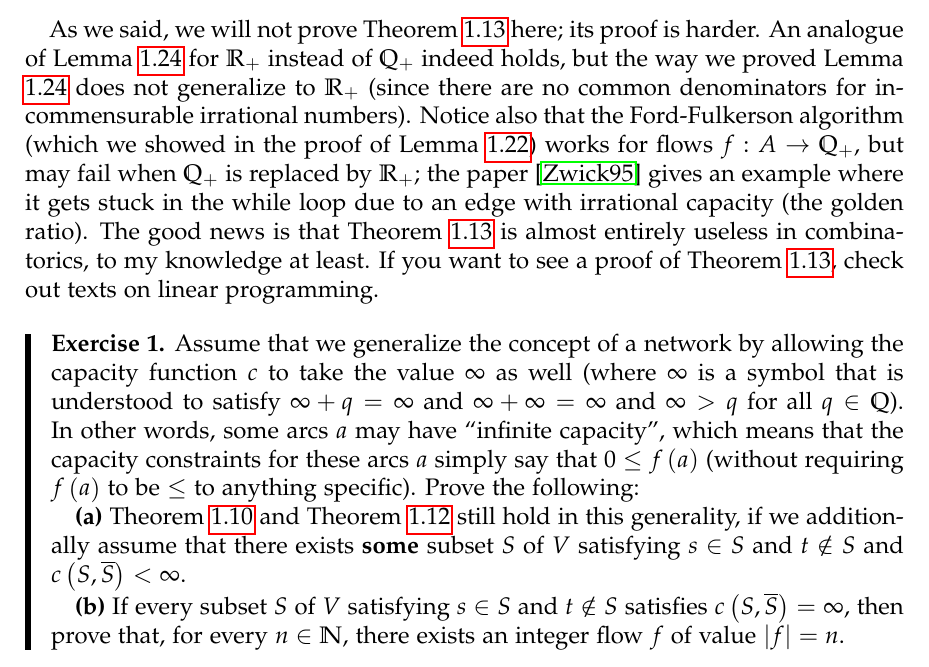
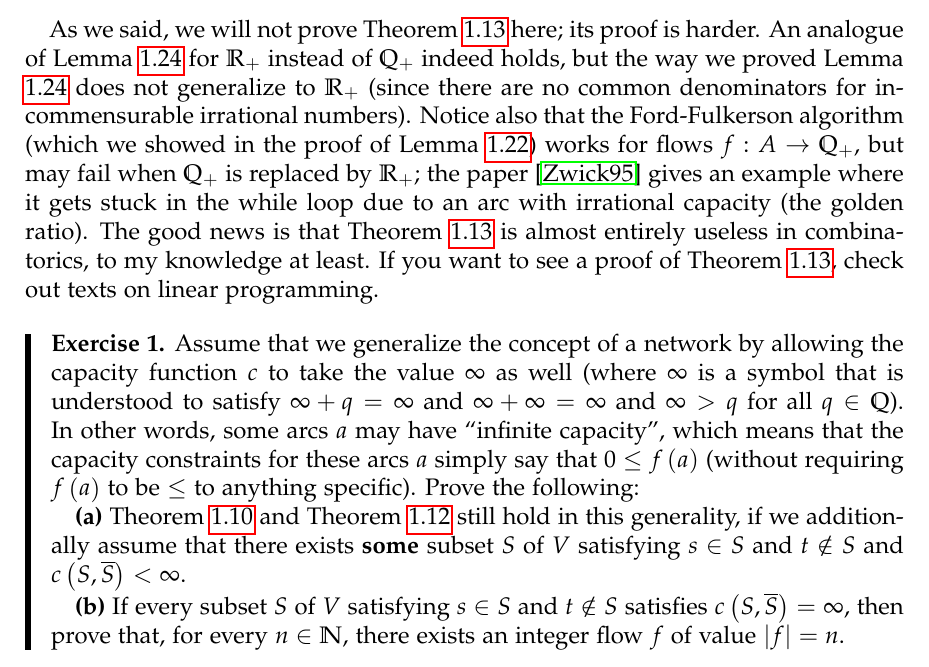
Before and after one commit to darijgr/nogra, a LaTeX document (5707lec16.tex): part of page 25 of 47, cut so that both start at the same text. Compiled offline with pdfLaTeX.

Commit message:
5707lec16: fix typo

```diff
--- a/5707lec16.tex
+++ b/5707lec16.tex
@@ -1888,7 +1888,7 @@ incommensurable irrational numbers). Notice also that the Ford-Fulkerson
 algorithm (which we showed in the proof of Lemma \ref{lem.3bat}) works for
 flows $f:A\rightarrow\mathbb{Q}_{+}$, but may fail when $\mathbb{Q}_{+}$ is
 replaced by $\mathbb{R}_{+}$; the paper \cite{Zwick95} gives an example where
-it gets stuck in the while loop due to an edge with irrational capacity (the
+it gets stuck in the while loop due to an arc with irrational capacity (the
 golden ratio). The good news is that Theorem \ref{thm.3c} is almost entirely
 useless in combinatorics, to my knowledge at least. If you want to see a proof
 of Theorem \ref{thm.3c}, check out texts on linear programming.
```
Also changed, not shown: 5707lec16.tex (4 more changed lines).
